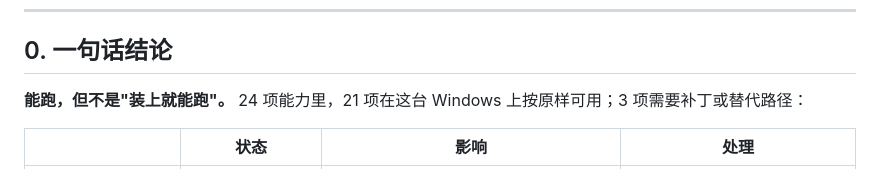
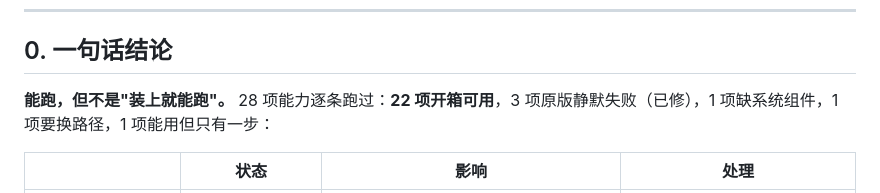
Before and after one commit to TaurenRen/FeiFeiMotionVn, a Markdown page: TEST-REPORT.md, the part around the change. Rendered like a GitHub page.

```diff
--- a/TEST-REPORT.md
+++ b/TEST-REPORT.md
@@ -9,7 +9,7 @@
 
 ## 0. 一句话结论
 
-**能跑，但不是"装上就能跑"。** 24 项能力里，21 项在这台 Windows 上按原样可用；3 项需要补丁或替代路径：
+**能跑，但不是"装上就能跑"。** 28 项能力逐条跑过：**22 项开箱可用**，3 项原版静默失败（已修），1 项缺系统组件，1 项要换路径，1 项能用但只有一步：
 
 | | 状态 | 影响 | 处理 |
 |---|---|---|---|
```
Also changed, not shown: README.md (+1 -1 lines), SKILL.md (+3 -2 lines).
